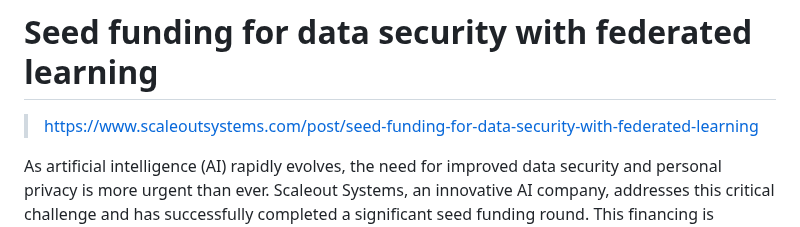
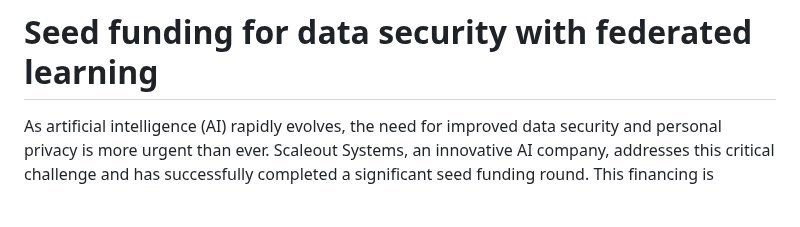
Before and after one commit to jnsfrd/w, a Markdown page: md/seed-funding-for-data-security-with-federated-learning.md, the part around the change. Drawn GitHub-style; blank space fills up the shorter version.

```diff
--- a/md/seed-funding-for-data-security-with-federated-learning.md
+++ b/md/seed-funding-for-data-security-with-federated-learning.md
@@ -1,6 +1,4 @@
 # Seed funding for data security with federated learning
-
-> https://www.scaleoutsystems.com/post/seed-funding-for-data-security-with-federated-learning
 
 As artificial intelligence (AI) rapidly evolves, the need for improved data security and personal privacy is more urgent than ever. Scaleout Systems, an innovative AI company, addresses this critical challenge and has successfully completed a significant seed funding round. This financing is intended to accelerate the company's development of its unique technology based on federated machine learning, enabling AI to reach its full potential without compromising user data privacy and integrity.
 
```
